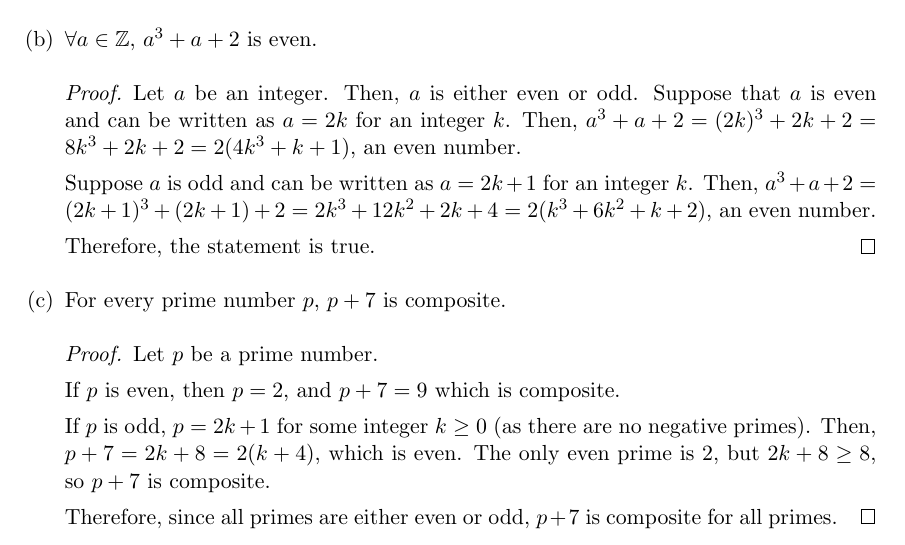
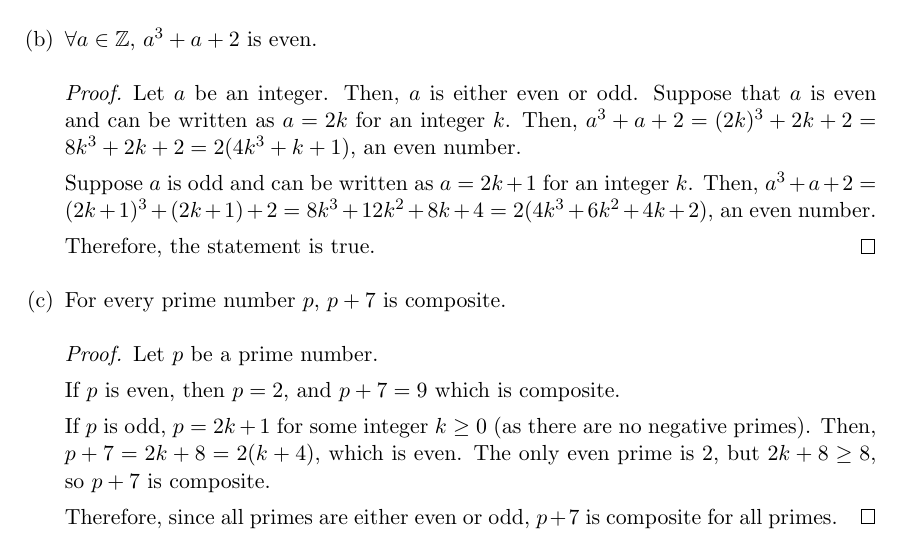
Before and after one commit to RetroCraft/problems, a LaTeX document (MATH135/EP03.tex): part of page 3 of 11, cut so that both start at the same text. Compiled offline with pdfLaTeX.

Commit message:
math135/ep03: fix arithmetic in rp04
Former-commit-id: 90460ee557e0c1c74dcd4fdefc4c5c7f3f5cacd8

```diff
--- a/MATH135/EP03.tex
+++ b/MATH135/EP03.tex
@@ -148,7 +148,7 @@ We now give three erroneous proofs of this proposition. Identify the major error
           Then, $a^3+a+2=(2k)^3+2k+2=8k^3+2k+2=2(4k^3+k+1)$, an even number.
 
           Suppose $a$ is odd and can be written as $a=2k+1$ for an integer $k$.
-          Then, $a^3+a+2 = (2k+1)^3 + (2k+1) + 2 = 2k^3 + 12k^2 + 2k + 4 = 2(k^3 + 6k^2 + k + 2)$, an even number.
+          Then, $a^3+a+2 = (2k+1)^3 + (2k+1) + 2 = 8k^3 + 12k^2 + 8k + 4 = 2(4k^3 + 6k^2 + 4k + 2)$, an even number.
 
           Therefore, the statement is true.
         \end{proof}
```
